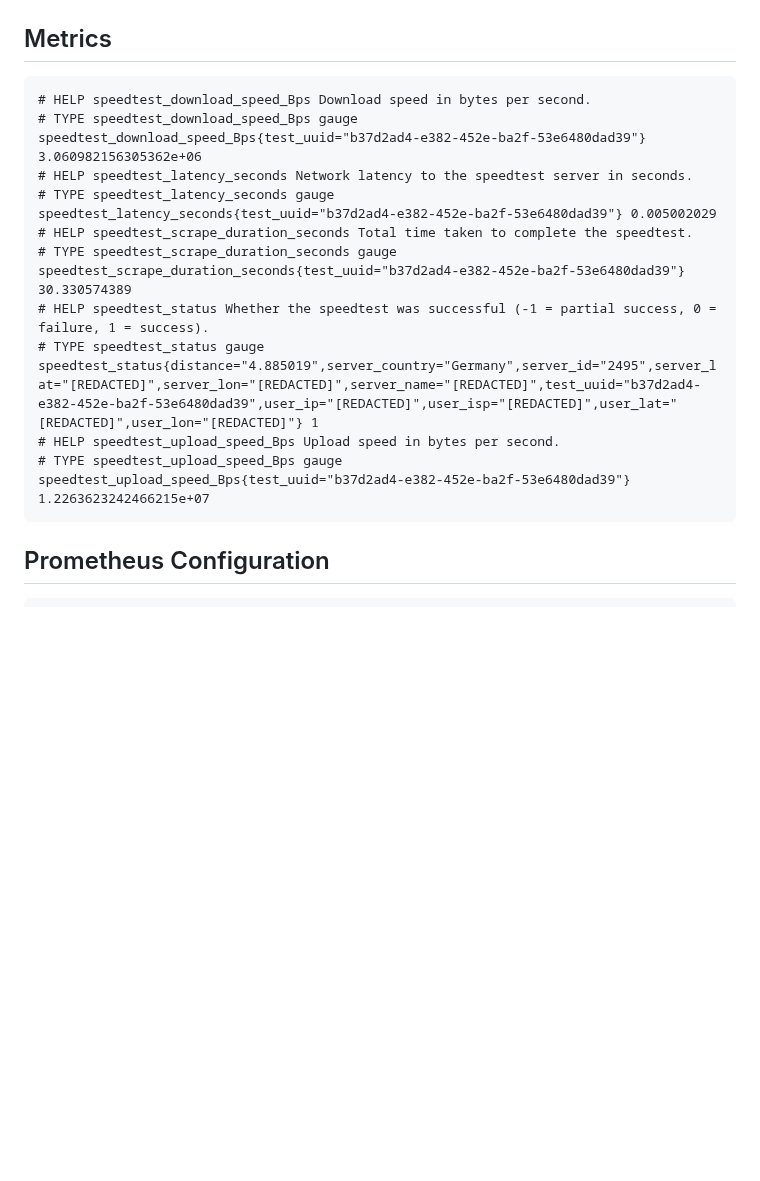
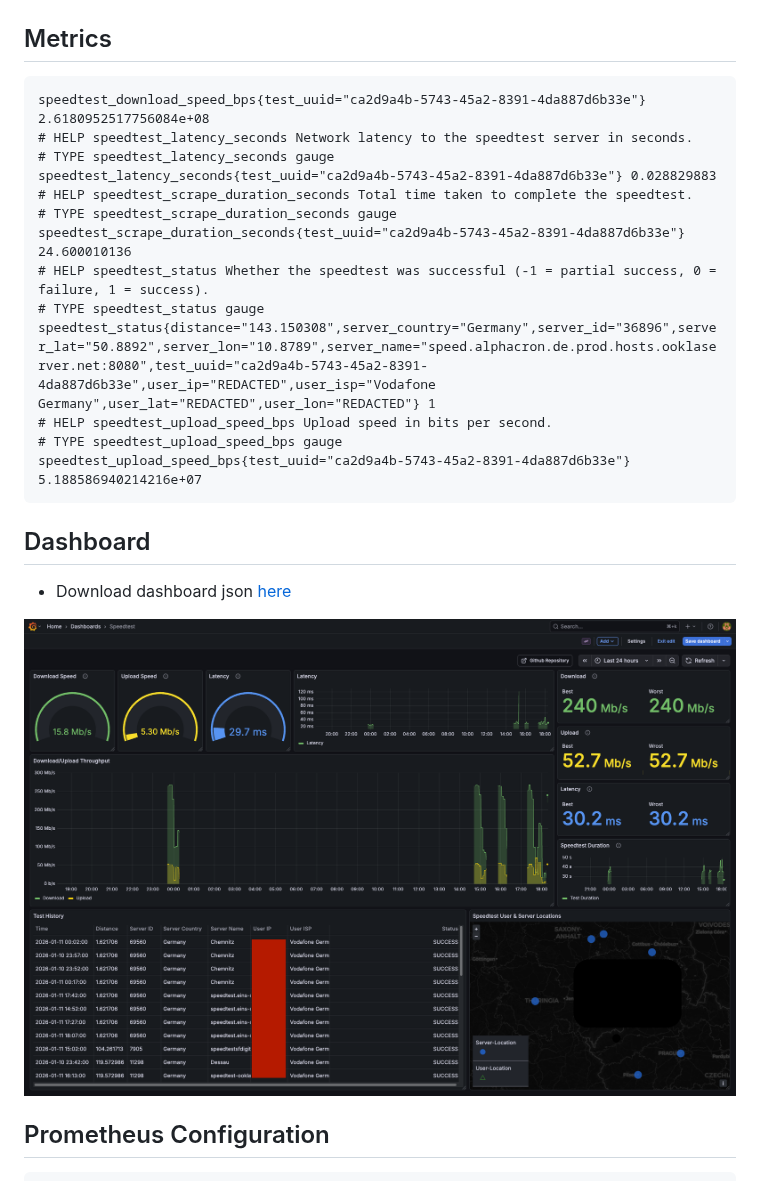
Before and after one commit to veerendra2/speedtest_exporter, a Markdown page: README.md, the part around the change. Drawn GitHub-style; pictures changed too: dashboard/grafana-dashboard-screenshot.png (added); blank space fills up the shorter version.

Commit message:
up Dashboard

````diff
--- a/README.md
+++ b/README.md
@@ -53,22 +53,26 @@ services:
 ## Metrics
 
 ```
-# HELP speedtest_download_speed_Bps Download speed in bytes per second.
-# TYPE speedtest_download_speed_Bps gauge
-speedtest_download_speed_Bps{test_uuid="b37d2ad4-e382-452e-ba2f-53e6480dad39"} 3.060982156305362e+06
+speedtest_download_speed_bps{test_uuid="ca2d9a4b-5743-45a2-8391-4da887d6b33e"} 2.6180952517756084e+08
 # HELP speedtest_latency_seconds Network latency to the speedtest server in seconds.
 # TYPE speedtest_latency_seconds gauge
-speedtest_latency_seconds{test_uuid="b37d2ad4-e382-452e-ba2f-53e6480dad39"} 0.005002029
+speedtest_latency_seconds{test_uuid="ca2d9a4b-5743-45a2-8391-4da887d6b33e"} 0.028829883
 # HELP speedtest_scrape_duration_seconds Total time taken to complete the speedtest.
 # TYPE speedtest_scrape_duration_seconds gauge
-speedtest_scrape_duration_seconds{test_uuid="b37d2ad4-e382-452e-ba2f-53e6480dad39"} 30.330574389
+speedtest_scrape_duration_seconds{test_uuid="ca2d9a4b-5743-45a2-8391-4da887d6b33e"} 24.600010136
 # HELP speedtest_status Whether the speedtest was successful (-1 = partial success, 0 = failure, 1 = success).
 # TYPE speedtest_status gauge
-speedtest_status{distance="4.885019",server_country="Germany",server_id="2495",server_lat="[REDACTED]",server_lon="[REDACTED]",server_name="[REDACTED]",test_uuid="b37d2ad4-e382-452e-ba2f-53e6480dad39",user_ip="[REDACTED]",user_isp="[REDACTED]",user_lat="[REDACTED]",user_lon="[REDACTED]"} 1
-# HELP speedtest_upload_speed_Bps Upload speed in bytes per second.
-# TYPE speedtest_upload_speed_Bps gauge
-speedtest_upload_speed_Bps{test_uuid="b37d2ad4-e382-452e-ba2f-53e6480dad39"} 1.2263623242466215e+07
+speedtest_status{distance="143.150308",server_country="Germany",server_id="36896",server_lat="50.8892",server_lon="10.8789",server_name="speed.alphacron.de.prod.hosts.ooklaserver.net:8080",test_uuid="ca2d9a4b-5743-45a2-8391-4da887d6b33e",user_ip="REDACTED",user_isp="Vodafone Germany",user_lat="REDACTED",user_lon="REDACTED"} 1
+# HELP speedtest_upload_speed_bps Upload speed in bits per second.
+# TYPE speedtest_upload_speed_bps gauge
+speedtest_upload_speed_bps{test_uuid="ca2d9a4b-5743-45a2-8391-4da887d6b33e"} 5.188586940214216e+07
 ```
+
+## Dashboard
+
+- Download dashboard json [here](./dashboard/speedtest-exporter.json)
+
+![grafana-dashboard-screenshot.png](./dashboard/grafana-dashboard-screenshot.png)
 
 ## Prometheus Configuration
 
````
Also changed, not shown: 2 other files.
